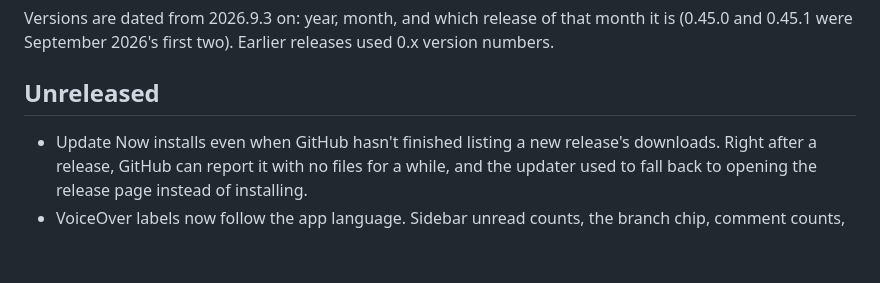
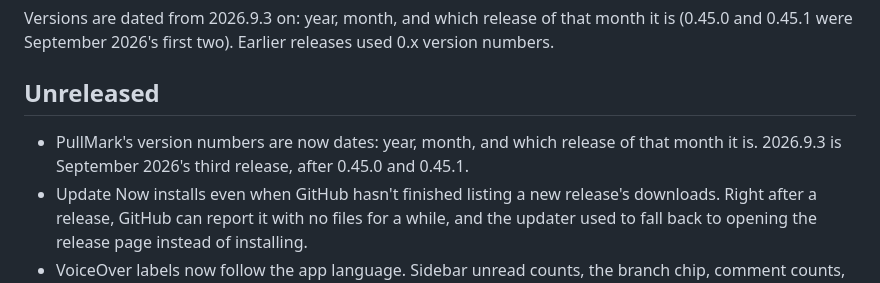
Before and after one commit to jedijashwa/pullmark, a Markdown page: CHANGELOG.md, the part around the change. Rendered like a GitHub page; blank space fills up the shorter version.

Commit message:
Changelog: explain the dated version numbers
Co-Authored-By: Claude Opus 5.5 <noreply@anthropic.com>

```diff
--- a/CHANGELOG.md
+++ b/CHANGELOG.md
@@ -10,6 +10,9 @@ releases used 0.x version numbers.
 
 ## Unreleased
 
+- PullMark's version numbers are now dates: year, month, and which
+  release of that month it is. 2026.9.3 is September 2026's third
+  release, after 0.45.0 and 0.45.1.
 - Update Now installs even when GitHub hasn't finished listing a new
   release's downloads. Right after a release, GitHub can report it with
   no files for a while, and the updater used to fall back to opening
```
